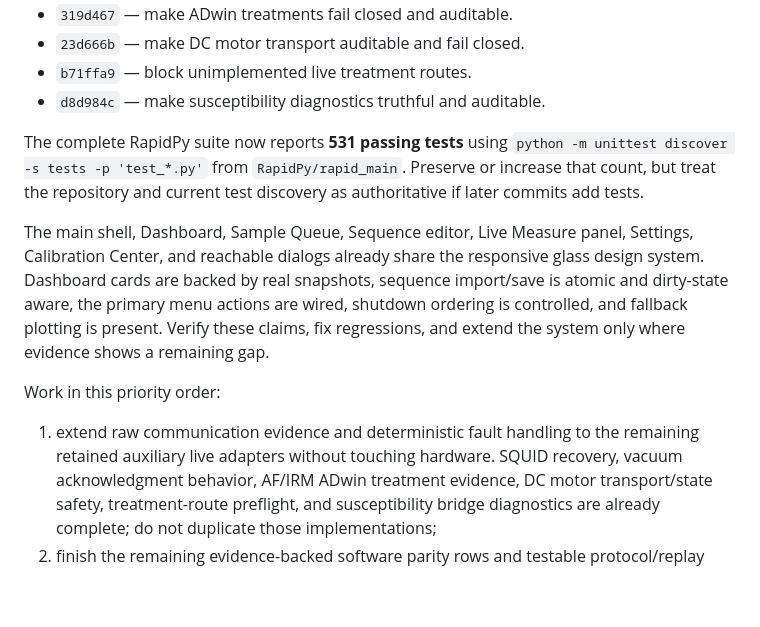
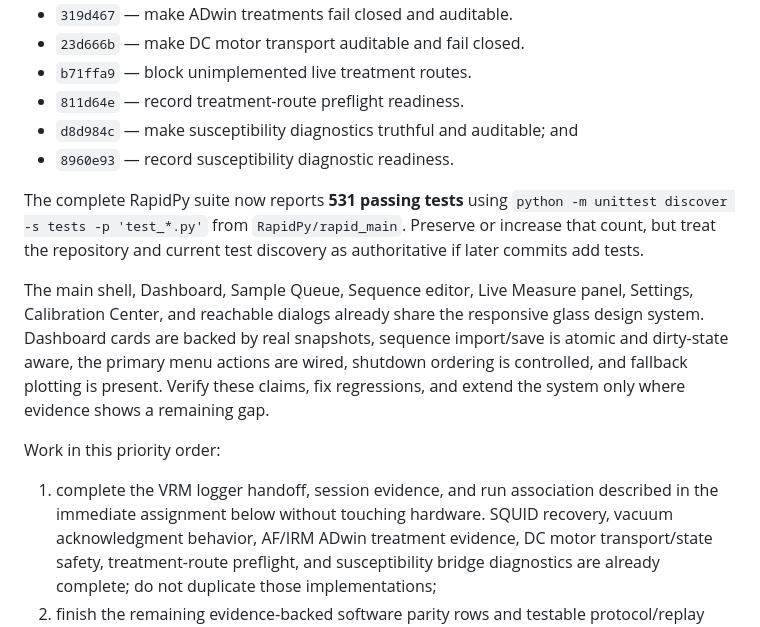
Before and after one commit to duserzym/RAPID, a Markdown page: docs/claude_code_opus_5_max_transition_prompt.md, the part around one of its changes. GitHub-like rendering; blank space fills up the shorter version.

```diff
--- a/docs/claude_code_opus_5_max_transition_prompt.md
+++ b/docs/claude_code_opus_5_max_transition_prompt.md
@@ -83,7 +83,9 @@ implementation baseline:
 - `319d467` — make ADwin treatments fail closed and auditable.
 - `23d666b` — make DC motor transport auditable and fail closed.
 - `b71ffa9` — block unimplemented live treatment routes.
-- `d8d984c` — make susceptibility diagnostics truthful and auditable.
+- `811d64e` — record treatment-route preflight readiness.
+- `d8d984c` — make susceptibility diagnostics truthful and auditable; and
+- `8960e93` — record susceptibility diagnostic readiness.
 
 The complete RapidPy suite now reports **531 passing tests** using
 `python -m unittest discover -s tests -p 'test_*.py'` from
@@ -100,8 +102,8 @@ shows a remaining gap.
 
 Work in this priority order:
 
-1. extend raw communication evidence and deterministic fault handling to the
-   remaining retained auxiliary live adapters without touching hardware.
+1. complete the VRM logger handoff, session evidence, and run association
+   described in the immediate assignment below without touching hardware.
    SQUID recovery, vacuum acknowledgment behavior, AF/IRM ADwin treatment
    evidence, DC motor transport/state safety, treatment-route preflight, and
    susceptibility bridge diagnostics are already complete; do not duplicate
```
Also changed, not shown: other parts of docs/claude_code_opus_5_max_transition_prompt.md (+48 -10 lines).
